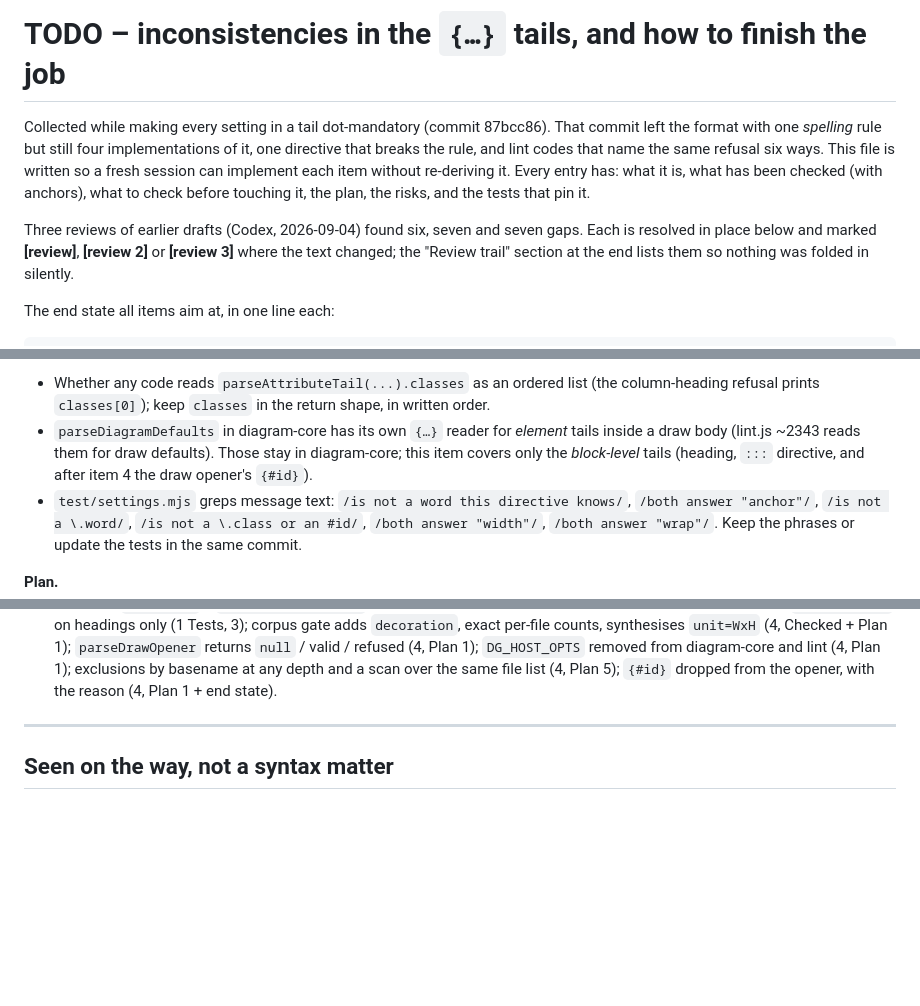
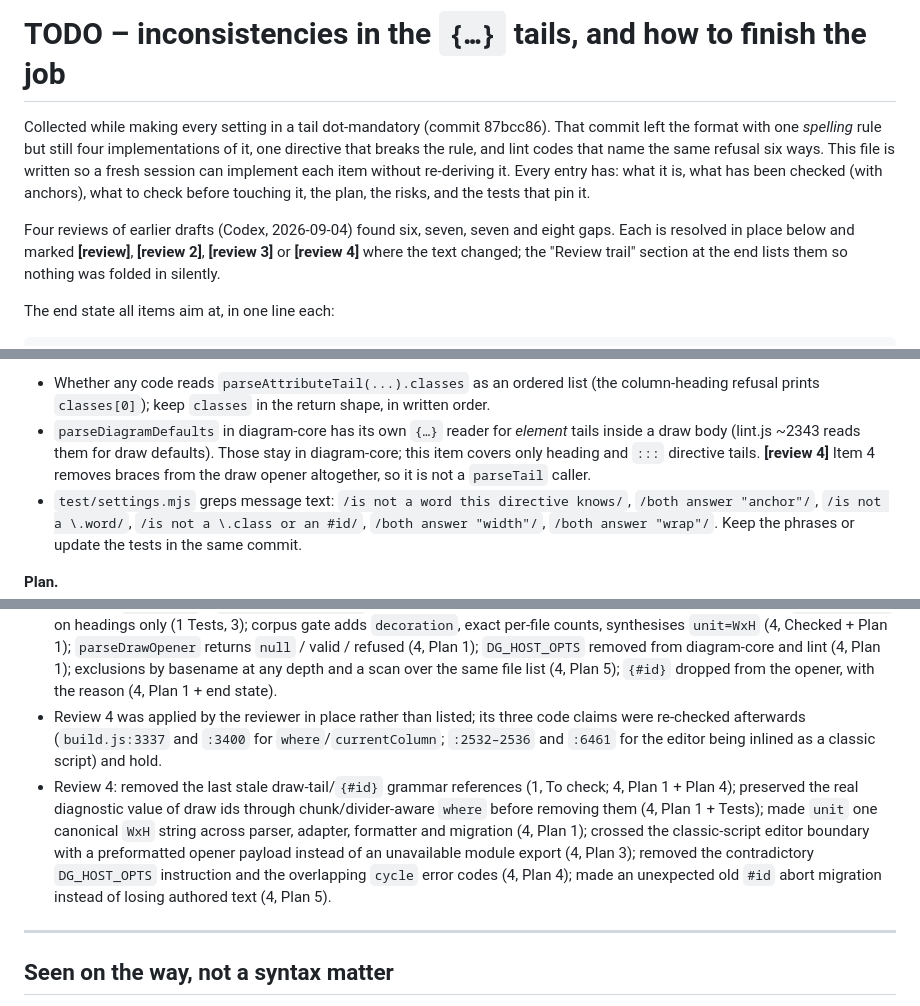
Before and after one commit to UBA-PSI/psi-slides, a Markdown page: TODO-inconsistencies.md, 3 parts joined by grey strips. Drawn GitHub-style; blank space fills up the shorter version.

```diff
--- a/TODO-inconsistencies.md
+++ b/TODO-inconsistencies.md
@@ -8,10 +8,11 @@ session can implement each item without re-deriving it. Every entry has:
 what it is, what has been checked (with anchors), what to check before
 touching it, the plan, the risks, and the tests that pin it.
 
-Three reviews of earlier drafts (Codex, 2026-09-04) found six, seven and
-seven gaps. Each is resolved in place below and marked **[review]**,
-**[review 2]** or **[review 3]** where the text changed; the "Review trail" section at the
-end lists them so nothing was folded in silently.
+Four reviews of earlier drafts (Codex, 2026-09-04) found six, seven, seven
+and eight gaps. Each is resolved in place below and marked **[review]**,
+**[review 2]**, **[review 3]** or **[review 4]** where the text changed; the
+"Review trail" section at the end lists them so nothing was folded in
+silently.
 
 The end state all items aim at, in one line each:
 
@@ -188,9 +189,9 @@ it imports vocabulary plus the tail parser.
   the return shape, in written order.
 - `parseDiagramDefaults` in diagram-core has its own `{…}` reader for
   *element* tails inside a draw body (lint.js ~2343 reads them for draw
-  defaults). Those stay in diagram-core; this item covers only the
-  *block-level* tails (heading, `:::` directive, and after item 4 the draw
-  opener's `{#id}`).
+  defaults). Those stay in diagram-core; this item covers only heading and
+  `:::` directive tails. **[review 4]** Item 4 removes braces from the draw
+  opener altogether, so it is not a `parseTail` caller.
 - `test/settings.mjs` greps message text: `/is not a word this directive knows/`,
   `/both answer "anchor"/`, `/is not a \.word/`, `/is not a \.class or an #id/`,
   `/both answer "width"/`, `/both answer "wrap"/`. Keep the phrases or
@@ -668,6 +714,20 @@ Both reviews are resolved in place; this list is the index.
   diagram-core and lint (4, Plan 1); exclusions by basename at any depth
   and a scan over the same file list (4, Plan 5); `{#id}` dropped from the
   opener, with the reason (4, Plan 1 + end state).
+- Review 4 was applied by the reviewer in place rather than listed; its
+  three code claims were re-checked afterwards (`build.js:3337` and
+  `:3400` for `where`/`currentColumn`; `:2532–2536` and `:6461` for the
+  editor being inlined as a classic script) and hold.
+- Review 4: removed the last stale draw-tail/`{#id}` grammar references
+  (1, To check; 4, Plan 1 + Plan 4); preserved the real diagnostic value of
+  draw ids through chunk/divider-aware `where` before removing them (4,
+  Plan 1 + Tests); made `unit` one canonical `WxH` string across parser,
+  adapter, formatter and migration (4, Plan 1); crossed the classic-script
+  editor boundary with a preformatted opener payload instead of an
+  unavailable module export (4, Plan 3); removed the contradictory
+  `DG_HOST_OPTS` instruction and the overlapping `cycle` error codes (4,
+  Plan 4); made an unexpected old `#id` abort migration instead of losing
+  authored text (4, Plan 5).
 
 ---
 
```
Also changed, not shown: other parts of TODO-inconsistencies.md (+75 -30 lines).
